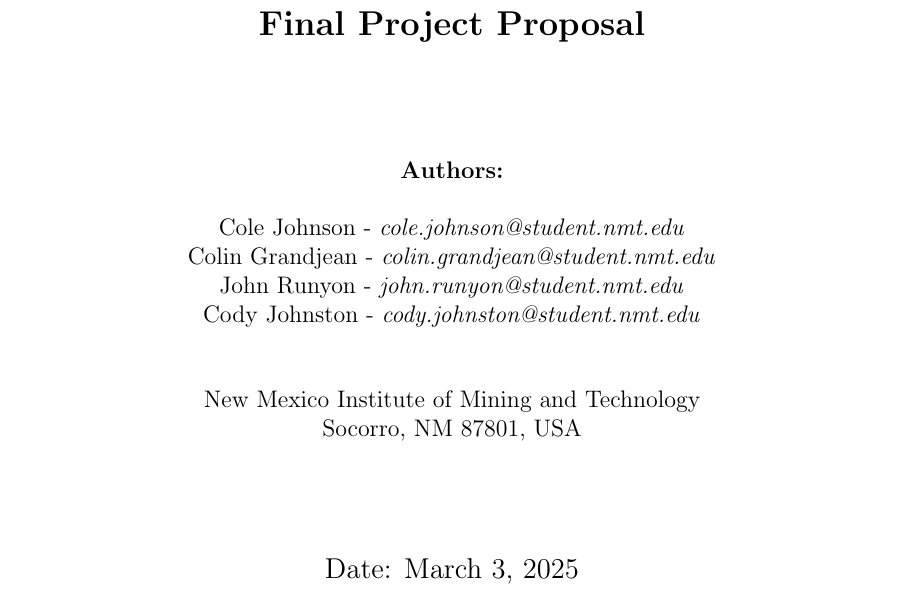
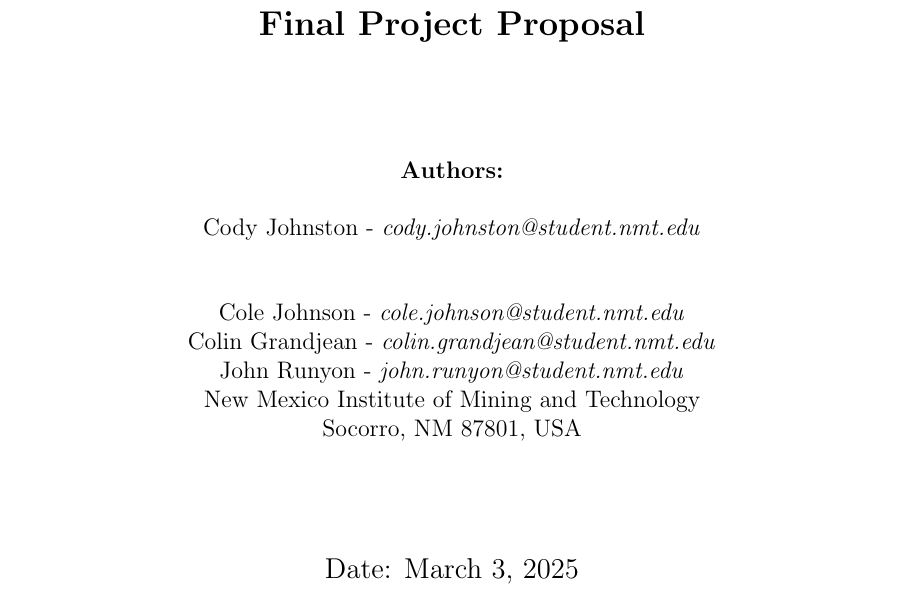
Before and after one commit to Clockman2/software-security-and-botnets, a LaTeX document (proposal.tex): part of page 1 of 3, cut so that both start at the same text. Compiled offline with pdfLaTeX.

Commit message:
Changed order

```diff
--- a/proposal.tex
+++ b/proposal.tex
@@ -43,10 +41,10 @@
         {\Large \bfseries Final Project Proposal}\\[2cm]
 
         \textbf{Authors:} \\[0.5cm]
+        Cody Johnston - \textit{cody.johnston@student.nmt.edu}\\[1cm]
         Cole Johnson - \textit{cole.johnson@student.nmt.edu}\\
         Colin Grandjean - \textit{colin.grandjean@student.nmt.edu}\\
         John Runyon - \textit{john.runyon@student.nmt.edu}\\
-        Cody Johnston - \textit{cody.johnston@student.nmt.edu}\\[1cm]
 
         New Mexico Institute of Mining and Technology\\
         Socorro, NM 87801, USA\\[2cm]
```
Also changed, not shown: proposal.tex (2 more changed lines).
